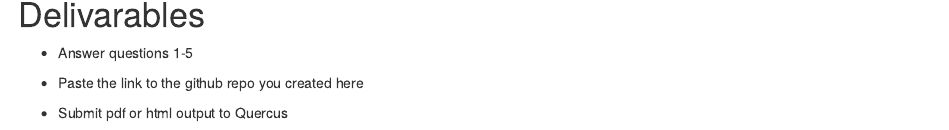
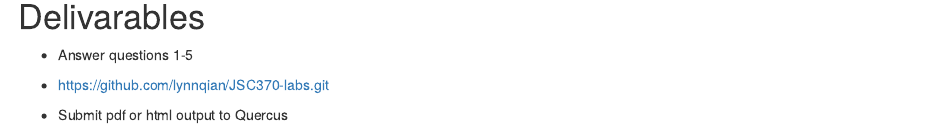
Before and after one commit to lynnqian/JSC370-labs, an R Markdown document (lab05-wrangling-gam.Rmd): the page in a window 1100 px wide, from 5340 px down before the commit and from 6810 px down after it, so that both start at the same text. The pictures show the output file lab05-wrangling-gam.html that the author committed with the source, opened offline.

Commit message:
fixed problems

```diff
--- a/lab05-wrangling-gam.Rmd
+++ b/lab05-wrangling-gam.Rmd
@@ -243,6 +243,6 @@ summary(lm_mod)
 
 -   Answer questions 1-5
 
--   Paste the link to the github repo you created here
+-   https://github.com/lynnqian/JSC370-labs.git
 
 -   Submit pdf or html output to Quercus
```
Also changed, not shown: lab05-wrangling-gam.html.
